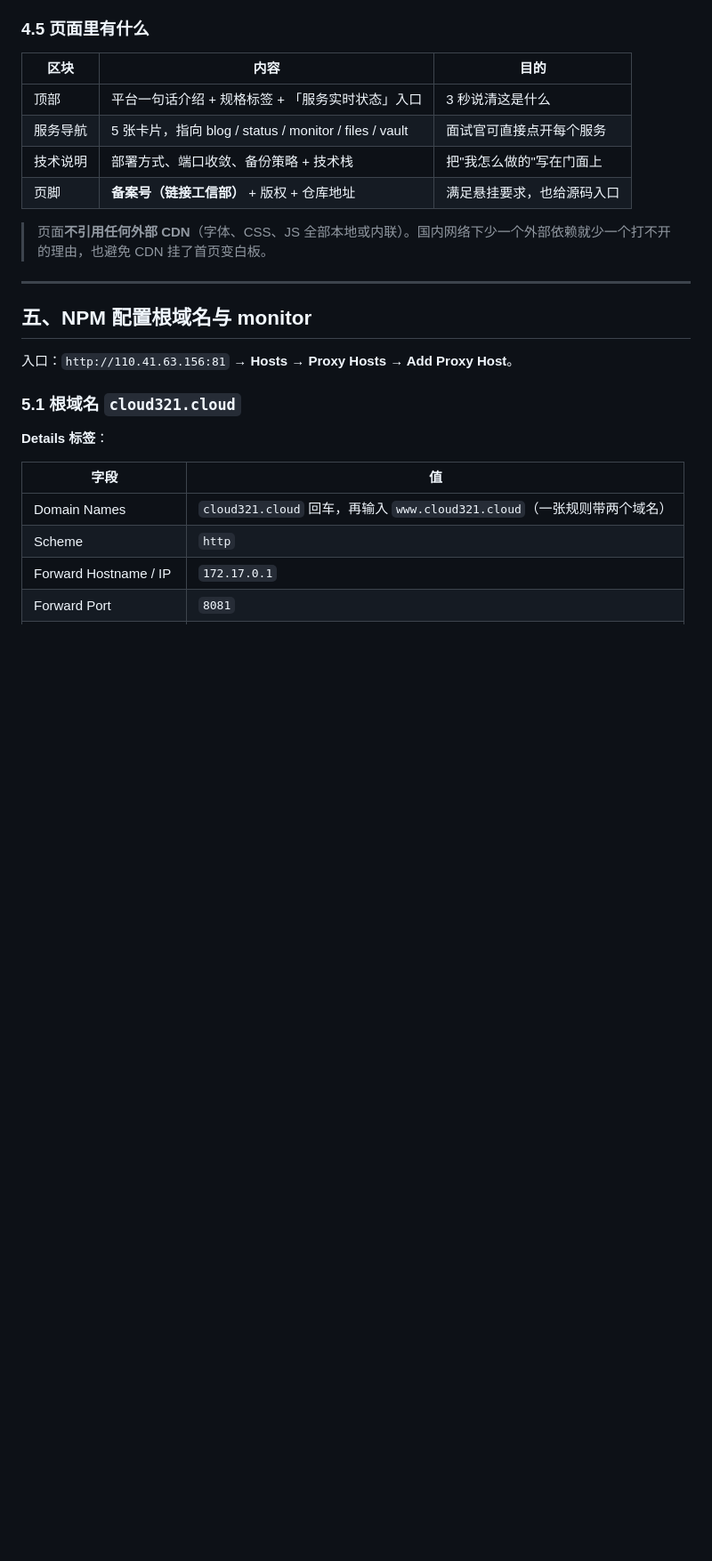
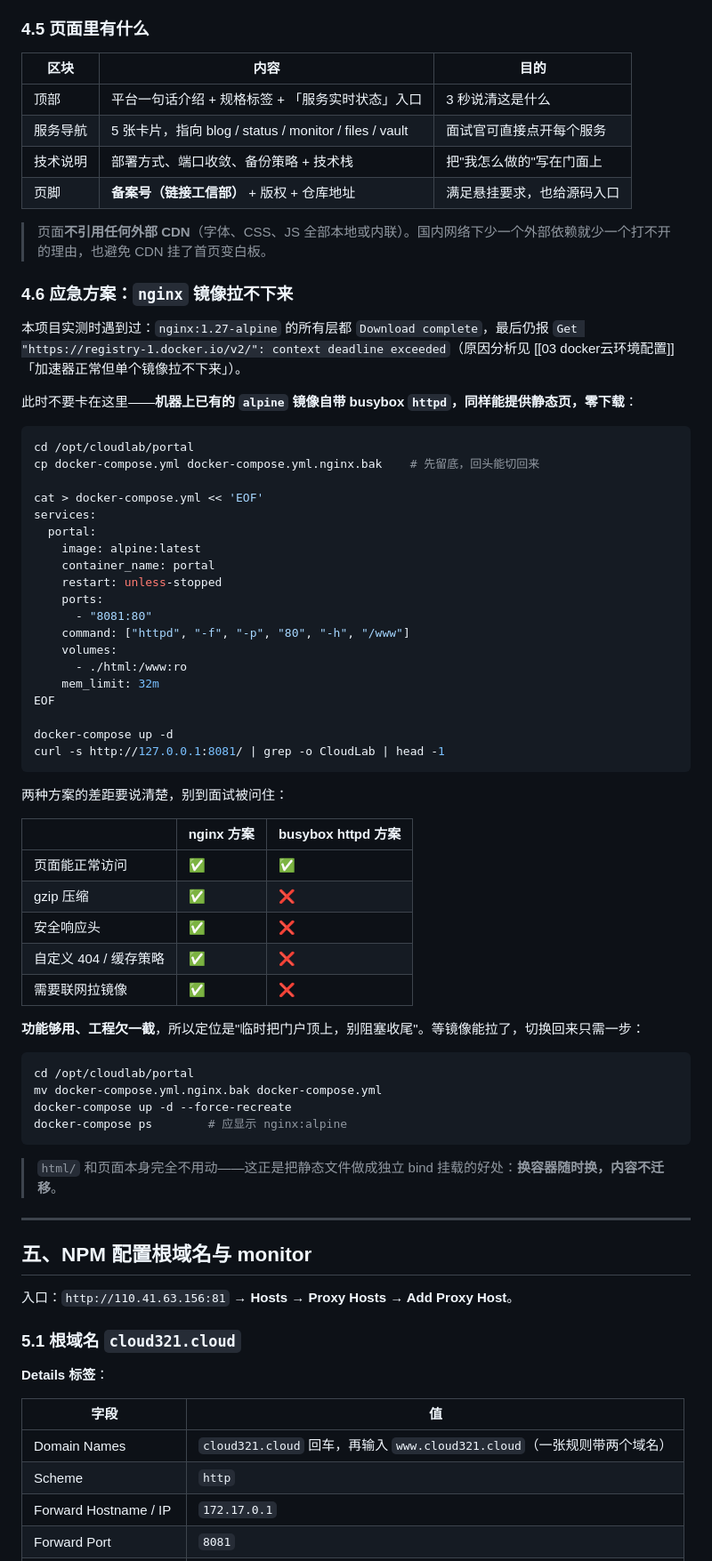
Before and after one commit to 10code2/MyCloud-Vault, a Markdown page: 12 根域名门户与域名收尾配置.md, the part around the change. Shown at 89% size. GitHub-like rendering; blank space fills up the shorter version.

Commit message:
补充镜像拉取失败的真实案例：03 加速器正常但单镜像失败的分析，12 新增 4.6 alpine+busybox httpd 应急方案

````diff
--- a/12 根域名门户与域名收尾配置.md
+++ b/12 根域名门户与域名收尾配置.md
@@ -172,6 +172,55 @@ curl -sI -H 'Accept-Encoding: gzip' http://127.0.0.1:8081/index.html | grep -i c
 | 页脚 | **备案号（链接工信部）** + 版权 + 仓库地址 | 满足悬挂要求，也给源码入口 |
 
 > 页面**不引用任何外部 CDN**（字体、CSS、JS 全部本地或内联）。国内网络下少一个外部依赖就少一个打不开的理由，也避免 CDN 挂了首页变白板。
+
+### 4.6 应急方案：`nginx` 镜像拉不下来
+
+本项目实测时遇到过：`nginx:1.27-alpine` 的所有层都 `Download complete`，最后仍报 `Get "https://registry-1.docker.io/v2/": context deadline exceeded`（原因分析见 [[03 docker云环境配置]]「加速器正常但单个镜像拉不下来」）。
+
+此时不要卡在这里——**机器上已有的 `alpine` 镜像自带 busybox `httpd`，同样能提供静态页，零下载**：
+
+```bash
+cd /opt/cloudlab/portal
+cp docker-compose.yml docker-compose.yml.nginx.bak    # 先留底，回头能切回来
+
+cat > docker-compose.yml << 'EOF'
+services:
+  portal:
+    image: alpine:latest
+    container_name: portal
+    restart: unless-stopped
+    ports:
+      - "8081:80"
+    command: ["httpd", "-f", "-p", "80", "-h", "/www"]
+    volumes:
+      - ./html:/www:ro
+    mem_limit: 32m
+EOF
+
+docker-compose up -d
+curl -s http://127.0.0.1:8081/ | grep -o CloudLab | head -1
+```
+
+两种方案的差距要说清楚，别到面试被问住：
+
+| | nginx 方案 | busybox httpd 方案 |
+|---|---|---|
+| 页面能正常访问 | ✅ | ✅ |
+| gzip 压缩 | ✅ | ❌ |
+| 安全响应头 | ✅ | ❌ |
+| 自定义 404 / 缓存策略 | ✅ | ❌ |
+| 需要联网拉镜像 | ✅ | ❌ |
+
+**功能够用、工程欠一截**，所以定位是"临时把门户顶上，别阻塞收尾"。等镜像能拉了，切换回来只需一步：
+
+```bash
+cd /opt/cloudlab/portal
+mv docker-compose.yml.nginx.bak docker-compose.yml
+docker-compose up -d --force-recreate
+docker-compose ps        # 应显示 nginx:alpine
+```
+
+> `html/` 和页面本身完全不用动——这正是把静态文件做成独立 bind 挂载的好处：**换容器随时换，内容不迁移**。
 
 ---
 
````
Also changed, not shown: 03 docker云环境配置.md (+20 -0 lines).
